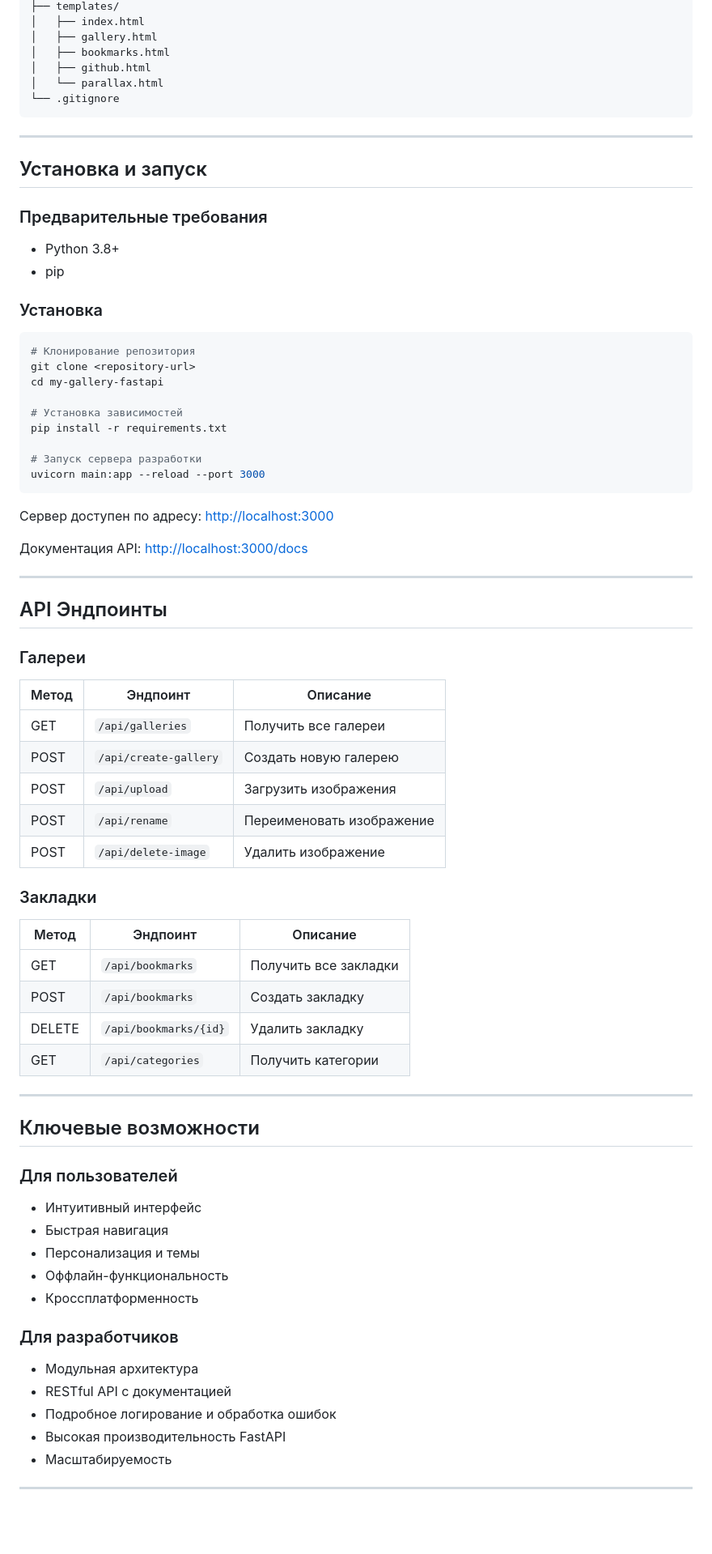
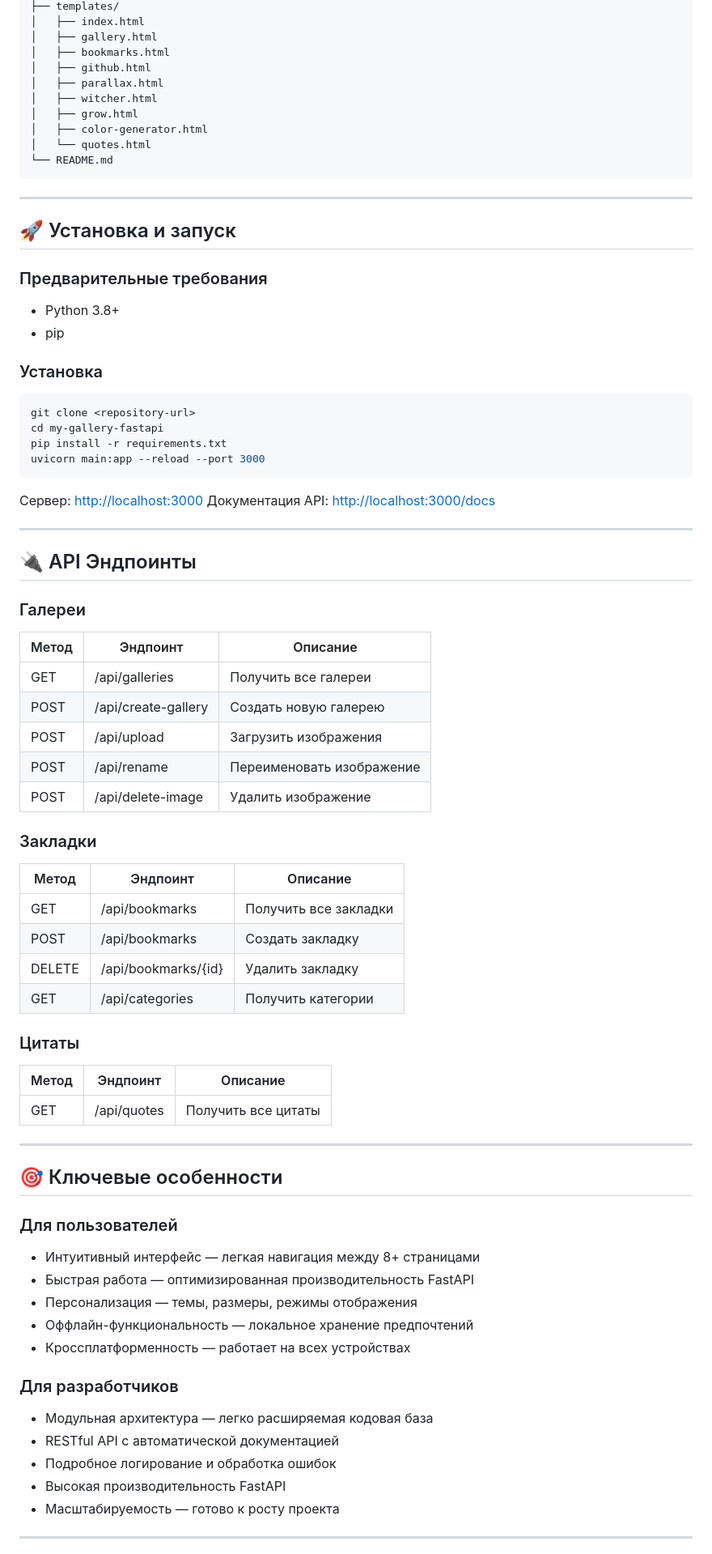
Before and after one commit to Levsha007/One_Site_who_rules_them_all_FastAPI, a Markdown page: README.md, the part around one of its changes. Shown at 81% size. Rendered like a GitHub page; blank space fills up the shorter version.

````diff
--- a/README.md
+++ b/README.md
@@ -123,13 +150,17 @@ project/
 │   ├── gallery.html
 │   ├── bookmarks.html
 │   ├── github.html
-│   └── parallax.html
-└── .gitignore
+│   ├── parallax.html
+│   ├── witcher.html
+│   ├── grow.html
+│   ├── color-generator.html
+│   └── quotes.html
+└── README.md
 ```
 
 ---
 
-## Установка и запуск
+## 🚀 Установка и запуск
 
 ### Предварительные требования
 
@@ -139,63 +170,63 @@ project/
 ### Установка
 
 ```bash
-# Клонирование репозитория
 git clone <repository-url>
 cd my-gallery-fastapi
-
-# Установка зависимостей
 pip install -r requirements.txt
-
-# Запуск сервера разработки
 uvicorn main:app --reload --port 3000
 ```
 
-Сервер доступен по адресу: [http://localhost:3000](http://localhost:3000)
-
+Сервер: [http://localhost:3000](http://localhost:3000)
 Документация API: [http://localhost:3000/docs](http://localhost:3000/docs)
 
 ---
 
-## API Эндпоинты
+## 🔌 API Эндпоинты
 
 ### Галереи
 
-| Метод | Эндпоинт              | Описание                  |
-| ----- | --------------------- | ------------------------- |
-| GET   | `/api/galleries`      | Получить все галереи      |
-| POST  | `/api/create-gallery` | Создать новую галерею     |
-| POST  | `/api/upload`         | Загрузить изображения     |
-| POST  | `/api/rename`         | Переименовать изображение |
-| POST  | `/api/delete-image`   | Удалить изображение       |
+| Метод | Эндпоинт            | Описание                  |
+| ----- | ------------------- | ------------------------- |
+| GET   | /api/galleries      | Получить все галереи      |
+| POST  | /api/create-gallery | Создать новую галерею     |
+| POST  | /api/upload         | Загрузить изображения     |
+| POST  | /api/rename         | Переименовать изображение |
+| POST  | /api/delete-image   | Удалить изображение       |
 
 ### Закладки
 
-| Метод  | Эндпоинт              | Описание              |
-| ------ | --------------------- | --------------------- |
-| GET    | `/api/bookmarks`      | Получить все закладки |
-| POST   | `/api/bookmarks`      | Создать закладку      |
-| DELETE | `/api/bookmarks/{id}` | Удалить закладку      |
-| GET    | `/api/categories`     | Получить категории    |
+| Метод  | Эндпоинт            | Описание              |
+| ------ | ------------------- | --------------------- |
+| GET    | /api/bookmarks      | Получить все закладки |
+| POST   | /api/bookmarks      | Создать закладку      |
+| DELETE | /api/bookmarks/{id} | Удалить закладку      |
+| GET    | /api/categories     | Получить категории    |
+
+### Цитаты
+
+| Метод | Эндпоинт    | Описание            |
+| ----- | ----------- | ------------------- |
+| GET   | /api/quotes | Получить все цитаты |
 
 ---
 
-## Ключевые возможности
+## 🎯 Ключевые особенности
 
 ### Для пользователей
 
-* Интуитивный интерфейс
-* Быстрая навигация
-* Персонализация и темы
-* Оффлайн-функциональность
-* Кроссплатформенность
+* Интуитивный интерфейс — легкая навигация между 8+ страницами
+* Быстрая работа — оптимизированная производительность FastAPI
+* Персонализация — темы, размеры, режимы отображения
+* Оффлайн-функциональность — локальное хранение предпочтений
+* Кроссплатформенность — работает на всех устройствах
 
 ### Для разработчиков
 
-* Модульная архитектура
-* RESTful API с документацией
+* Модульная архитектура — легко расширяемая кодовая база
+* RESTful API с автоматической документацией
 * Подробное логирование и обработка ошибок
 * Высокая производительность FastAPI
-* Масштабируемость
+* Масштабируемость — готово к росту проекта
 
 ---
 
````
Also changed, not shown: other parts of README.md (+109 -50 lines).
